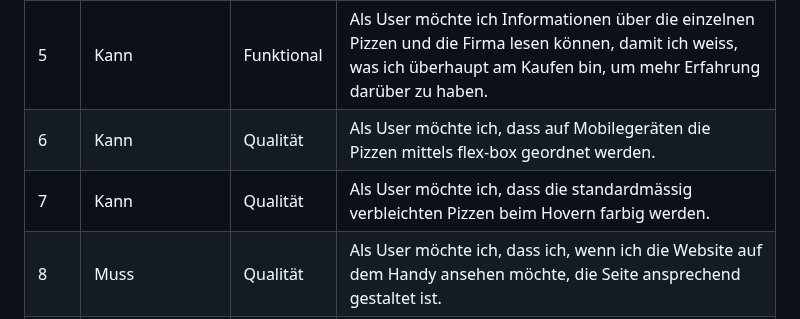
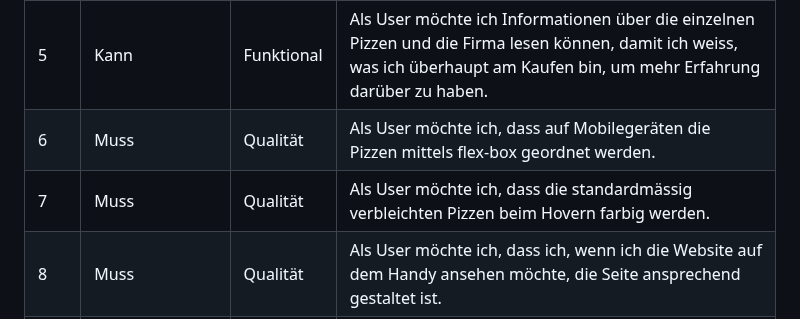
Before and after one commit to Loreytox/LA-1600, a Markdown page: Projekt-Dokumentation.md, the part around the change. Rendered like a GitHub page.

```diff
--- a/Projekt-Dokumentation.md
+++ b/Projekt-Dokumentation.md
@@ -26,8 +26,8 @@ In diesem Projekt erstellen wir eine Webseite auf der Rezepte für verschiedene
 | 3 |  Kann  |  Qualität   |  Als User möchte ich mit dem Mauszeiger über die gewollte Pizza fahren. Dabei sollten die benutzten Zutaten gezeigt werden, solange der Mauszeiger über die Pizza ist, damit ich weiss, wie die Pizza gemacht ist.  |
 | 4 |  Muss  |  Funktional |  Als User möchte ich, dass man auch andere Sprachen auswählen kann, damit jeder die Webseite besuchen kann.  |
 | 5 |  Kann  |  Funktional |  Als User möchte ich Informationen über die einzelnen Pizzen und die Firma lesen können, damit ich weiss, was ich überhaupt am Kaufen bin, um mehr Erfahrung darüber zu haben.  |
-| 6 |  Kann  |  Qualität   |  Als User möchte ich, dass auf Mobilegeräten die Pizzen mittels flex-box geordnet werden.  |
-| 7 |  Kann  |  Qualität   |  Als User möchte ich, dass die standardmässig verbleichten Pizzen beim Hovern farbig werden.  |
+| 6 |  Muss  |  Qualität   |  Als User möchte ich, dass auf Mobilegeräten die Pizzen mittels flex-box geordnet werden.  |
+| 7 |  Muss  |  Qualität   |  Als User möchte ich, dass die standardmässig verbleichten Pizzen beim Hovern farbig werden.  |
 | 8 |  Muss  |  Qualität   |  Als User möchte ich, dass ich, wenn ich die Website auf dem Handy ansehen möchte, die Seite ansprechend gestaltet ist.  |
 | 9 |  Kann  |  Funktional |  Als User möchte ich, dass wenn ich im Header auf eine bestimmte Kategorie klicke, ich direkt zu der entsprechenden Kategorie geschickt werde. (Website scrollt automatisch runter)
 
```
